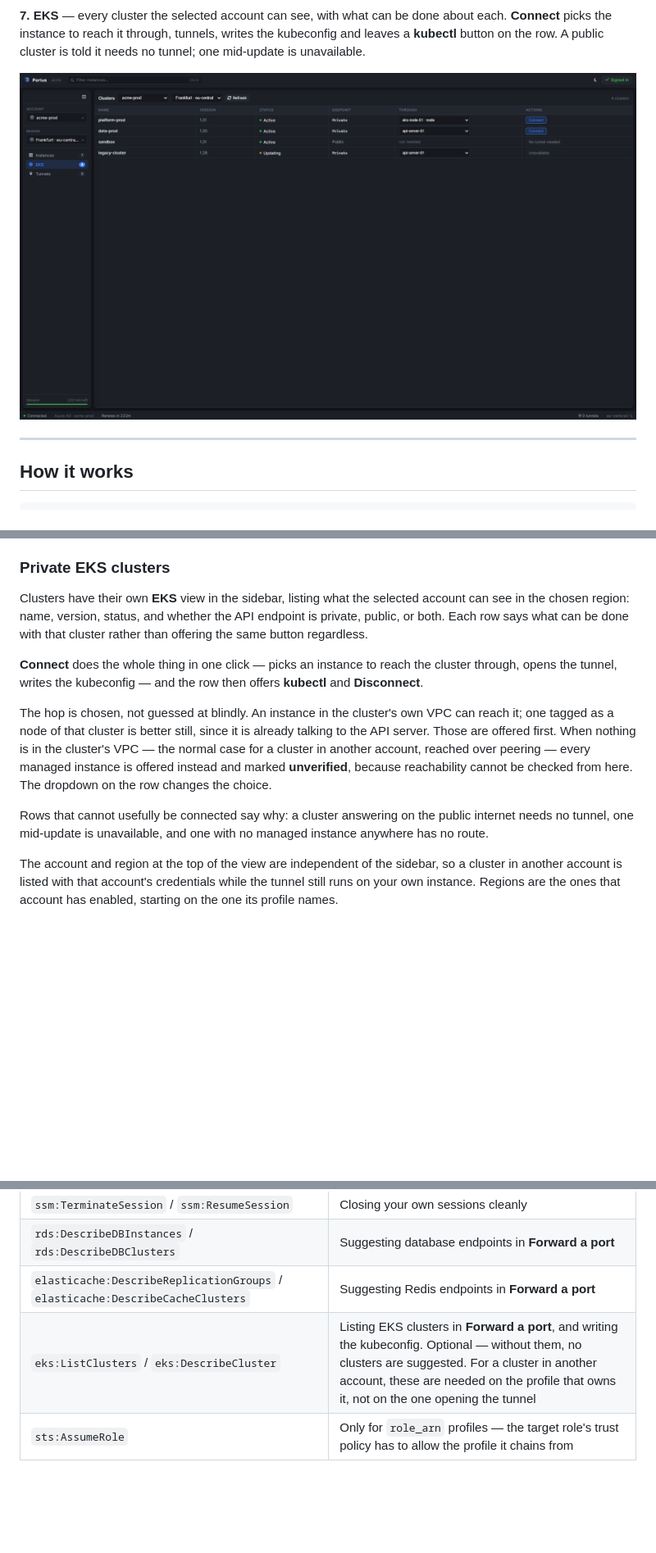
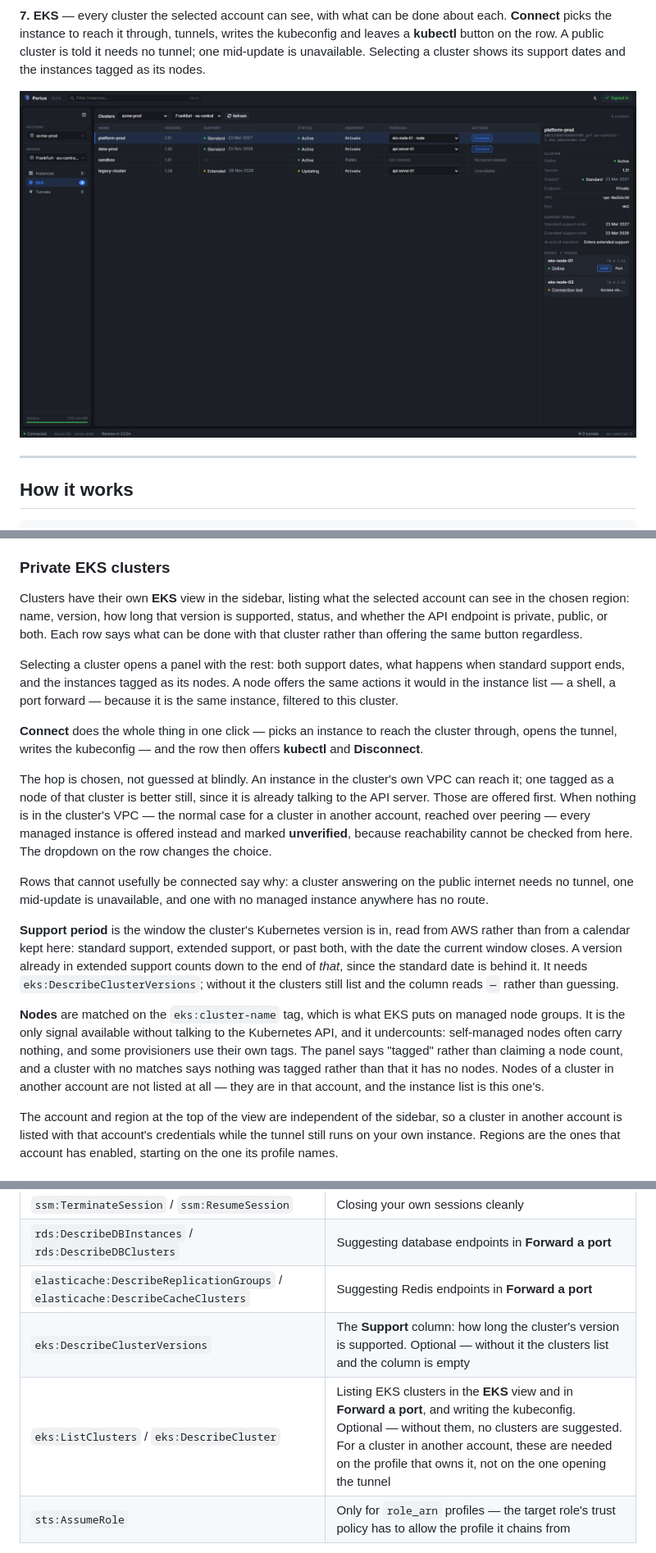
Before and after one commit to khaledk95/portus, a Markdown page: README.md, 3 parts joined by grey strips. Shown at 82% size. GitHub-like rendering; pictures changed too: screenshots/07-eks.png; blank space fills up the shorter version.

```diff
--- a/README.md
+++ b/README.md
@@ -132,5 +132,6 @@ is installed on the target.
 **7. EKS** — every cluster the selected account can see, with what can be done
 about each. **Connect** picks the instance to reach it through, tunnels, writes
 the kubeconfig and leaves a **kubectl** button on the row. A public cluster is
-told it needs no tunnel; one mid-update is unavailable.
+told it needs no tunnel; one mid-update is unavailable. Selecting a cluster
+shows its support dates and the instances tagged as its nodes.
 
@@ -199,9 +200,15 @@ exits.
 ### Private EKS clusters
 
 Clusters have their own **EKS** view in the sidebar, listing what the selected
-account can see in the chosen region: name, version, status, and whether the API
-endpoint is private, public, or both. Each row says what can be done with that
-cluster rather than offering the same button regardless.
+account can see in the chosen region: name, version, how long that version is
+supported, status, and whether the API endpoint is private, public, or both.
+Each row says what can be done with that cluster rather than offering the same
+button regardless.
+
+Selecting a cluster opens a panel with the rest: both support dates, what
+happens when standard support ends, and the instances tagged as its nodes. A
+node offers the same actions it would in the instance list — a shell, a port
+forward — because it is the same instance, filtered to this cluster.
 
 **Connect** does the whole thing in one click — picks an instance to reach the
 cluster through, opens the tunnel, writes the kubeconfig — and the row then
@@ -218,6 +225,21 @@ on the row changes the choice.
 Rows that cannot usefully be connected say why: a cluster answering on the public
 internet needs no tunnel, one mid-update is unavailable, and one with no managed
 instance anywhere has no route.
+
+**Support period** is the window the cluster's Kubernetes version is in, read
+from AWS rather than from a calendar kept here: standard support, extended
+support, or past both, with the date the current window closes. A version
+already in extended support counts down to the end of *that*, since the
+standard date is behind it. It needs `eks:DescribeClusterVersions`; without it
+the clusters still list and the column reads `—` rather than guessing.
+
+**Nodes** are matched on the `eks:cluster-name` tag, which is what EKS puts on
+managed node groups. It is the only signal available without talking to the
+Kubernetes API, and it undercounts: self-managed nodes often carry nothing, and
+some provisioners use their own tags. The panel says "tagged" rather than
+claiming a node count, and a cluster with no matches says nothing was tagged
+rather than that it has no nodes. Nodes of a cluster in another account are not
+listed at all — they are in that account, and the instance list is this one's.
 
 The account and region at the top of the view are independent of the sidebar, so
 a cluster in another account is listed with that account's credentials while the
@@ -331,7 +353,8 @@ since most people never do.
 | `ssm:TerminateSession` / `ssm:ResumeSession` | Closing your own sessions cleanly |
 | `rds:DescribeDBInstances` / `rds:DescribeDBClusters` | Suggesting database endpoints in **Forward a port** |
 | `elasticache:DescribeReplicationGroups` / `elasticache:DescribeCacheClusters` | Suggesting Redis endpoints in **Forward a port** |
-| `eks:ListClusters` / `eks:DescribeCluster` | Listing EKS clusters in **Forward a port**, and writing the kubeconfig. Optional — without them, no clusters are suggested. For a cluster in another account, these are needed on the profile that owns it, not on the one opening the tunnel |
+| `eks:DescribeClusterVersions` | The **Support** column: how long the cluster's version is supported. Optional — without it the clusters list and the column is empty |
+| `eks:ListClusters` / `eks:DescribeCluster` | Listing EKS clusters in the **EKS** view and in **Forward a port**, and writing the kubeconfig. Optional — without them, no clusters are suggested. For a cluster in another account, these are needed on the profile that owns it, not on the one opening the tunnel |
 | `sts:AssumeRole` | Only for `role_arn` profiles — the target role's trust policy has to allow the profile it chains from |
 
 If your policy restricts `ssm:StartSession` by resource, it must also allow the
```
Also changed, not shown: other parts of README.md (+3 -1 lines), 6 other files.
